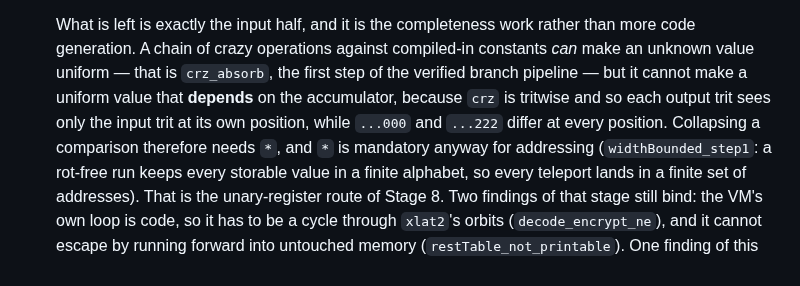
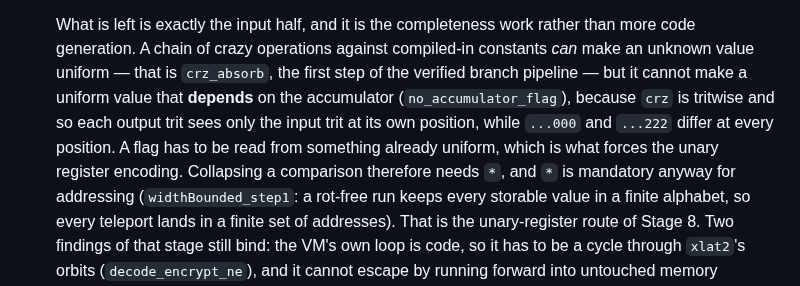
Before and after one commit to ilyasergey/langlib, a Markdown page: docs/PLAN.md, the part around the change. Drawn GitHub-style.

```diff
--- a/docs/PLAN.md
+++ b/docs/PLAN.md
@@ -112,9 +112,11 @@ state first-order, I/O explicit.
   rather than more code generation. A chain of crazy operations against
   compiled-in constants *can* make an unknown value uniform — that is
   `crz_absorb`, the first step of the verified branch pipeline — but it
-  cannot make a uniform value that **depends** on the accumulator, because
-  `crz` is tritwise and so each output trit sees only the input trit at its
-  own position, while `...000` and `...222` differ at every position.
+  cannot make a uniform value that **depends** on the accumulator
+  (`no_accumulator_flag`), because `crz` is tritwise and so each output trit
+  sees only the input trit at its own position, while `...000` and `...222`
+  differ at every position. A flag has to be read from something already
+  uniform, which is what forces the unary register encoding.
   Collapsing a comparison therefore needs `*`, and `*` is mandatory anyway
   for addressing (`widthBounded_step1`: a rot-free run keeps every storable
   value in a finite alphabet, so every teleport lands in a finite set of
```
Also changed, not shown: docs/PROGRESS.md (+7 -3 lines), docs/malbolge-unshackled/compiler.md (+21 -10 lines).
